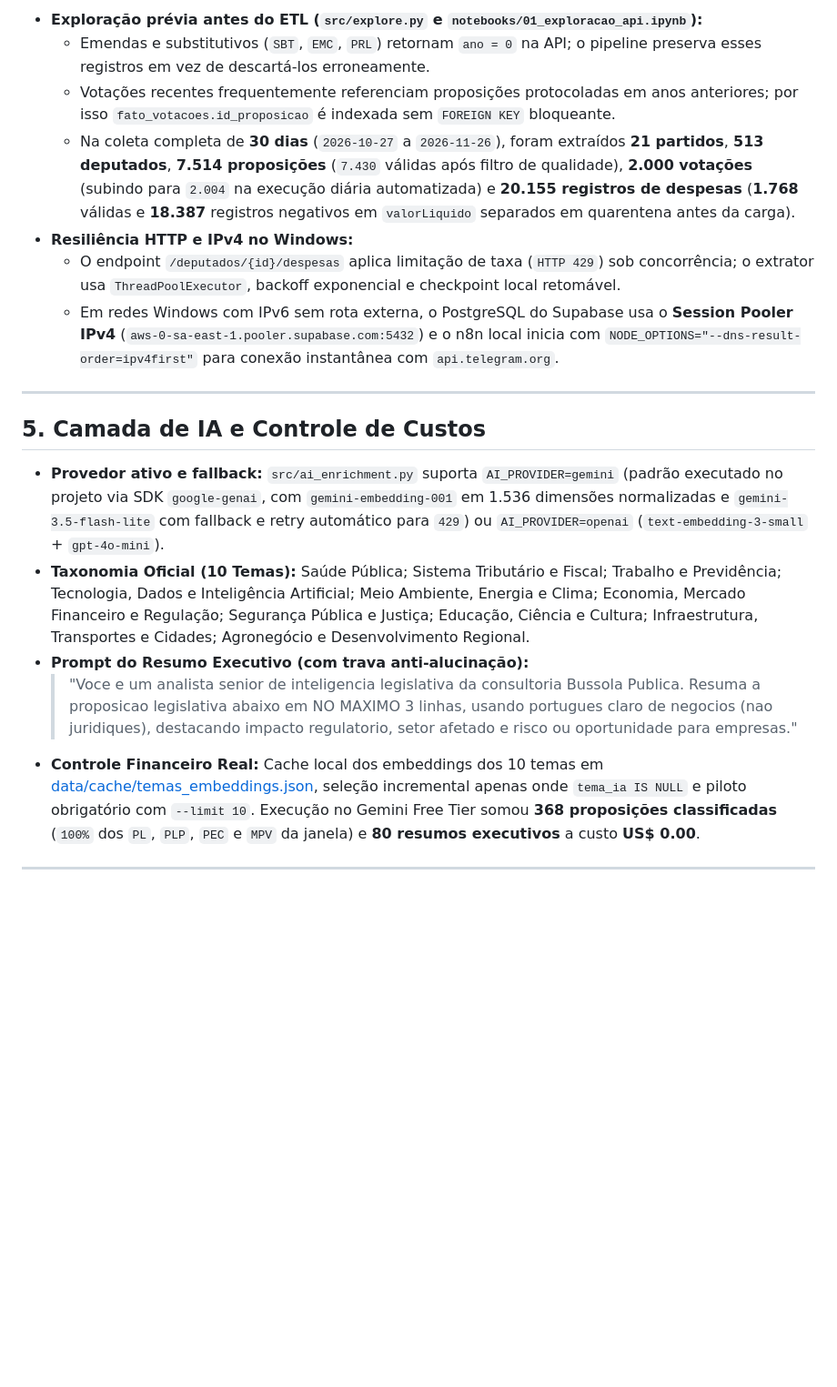
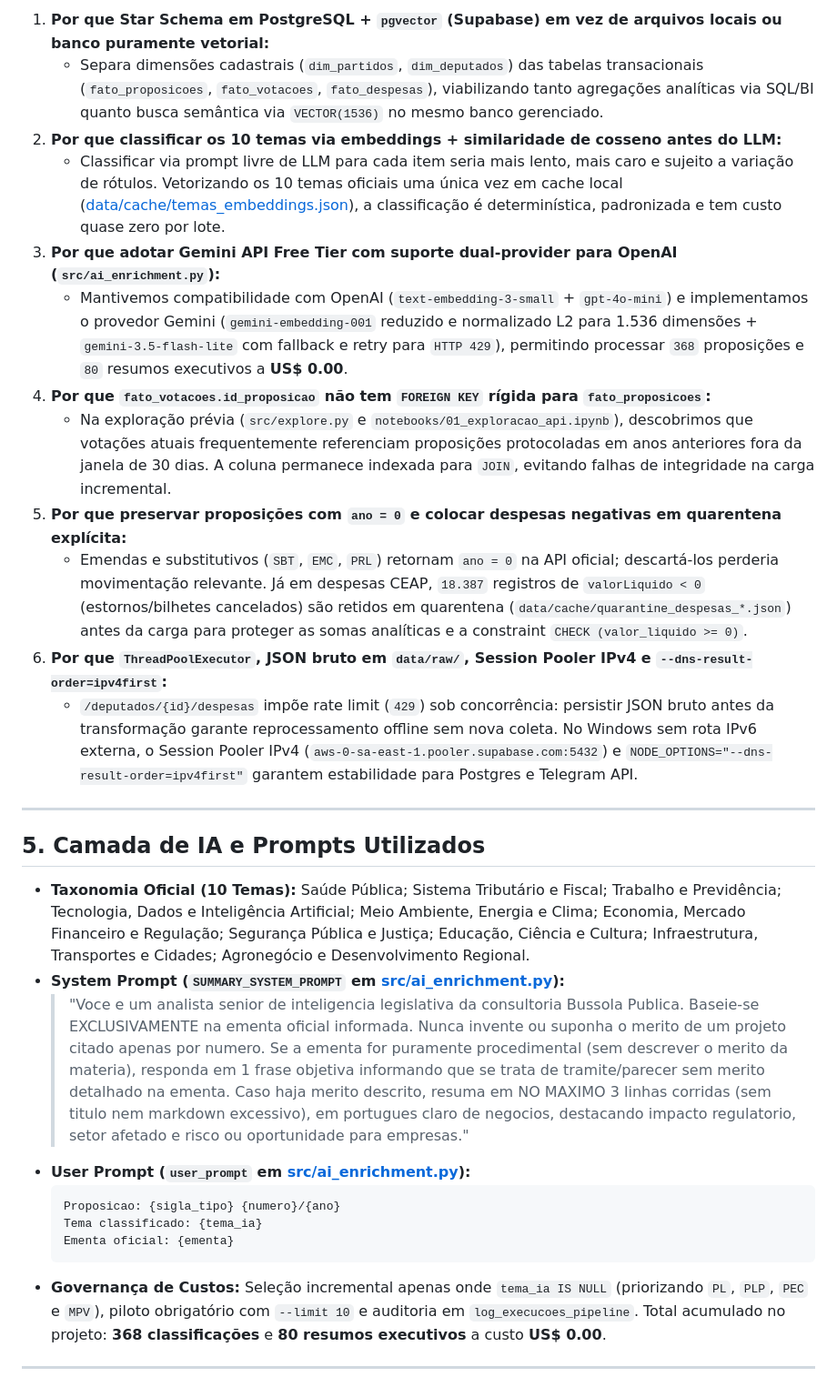
Before and after one commit to AjHottz/radar-legislativo, a Markdown page: README.md, the part around one of its changes. Shown at 91% size. Drawn GitHub-style; blank space fills up the shorter version.

````diff
--- a/README.md
+++ b/README.md
@@ -74,21 +85,31 @@ DDL completo e idempotente em [sql/01_schema_star.sql](./sql/01_schema_star.sql)
 
-- **Exploração prévia antes do ETL (`src/explore.py` e `notebooks/01_exploracao_api.ipynb`):**
-  - Emendas e substitutivos (`SBT`, `EMC`, `PRL`) retornam `ano = 0` na API; o pipeline preserva esses registros em vez de descartá-los erroneamente.
-  - Votações recentes frequentemente referenciam proposições protocoladas em anos anteriores; por isso `fato_votacoes.id_proposicao` é indexada sem `FOREIGN KEY` bloqueante.
-  - Na coleta completa de **30 dias** (`2026-10-27` a `2026-11-26`), foram extraídos **21 partidos**, **513 deputados**, **7.514 proposições** (`7.430` válidas após filtro de qualidade), **2.000 votações** (subindo para `2.004` na execução diária automatizada) e **20.155 registros de despesas** (**1.768** válidas e **18.387** registros negativos em `valorLiquido` separados em quarentena antes da carga).
-- **Resiliência HTTP e IPv4 no Windows:**
-  - O endpoint `/deputados/{id}/despesas` aplica limitação de taxa (`HTTP 429`) sob concorrência; o extrator usa `ThreadPoolExecutor`, backoff exponencial e checkpoint local retomável.
-  - Em redes Windows com IPv6 sem rota externa, o PostgreSQL do Supabase usa o **Session Pooler IPv4** (`aws-0-sa-east-1.pooler.supabase.com:5432`) e o n8n local inicia com `NODE_OPTIONS="--dns-result-order=ipv4first"` para conexão instantânea com `api.telegram.org`.
+1. **Por que Star Schema em PostgreSQL + `pgvector` (Supabase) em vez de arquivos locais ou banco puramente vetorial:**
+   - Separa dimensões cadastrais (`dim_partidos`, `dim_deputados`) das tabelas transacionais (`fato_proposicoes`, `fato_votacoes`, `fato_despesas`), viabilizando tanto agregações analíticas via SQL/BI quanto busca semântica via `VECTOR(1536)` no mesmo banco gerenciado.
+2. **Por que classificar os 10 temas via embeddings + similaridade de cosseno antes do LLM:**
+   - Classificar via prompt livre de LLM para cada item seria mais lento, mais caro e sujeito a variação de rótulos. Vetorizando os 10 temas oficiais uma única vez em cache local ([data/cache/temas_embeddings.json](./data/cache/temas_embeddings.json)), a classificação é determinística, padronizada e tem custo quase zero por lote.
+3. **Por que adotar Gemini API Free Tier com suporte dual-provider para OpenAI (`src/ai_enrichment.py`):**
+   - Mantivemos compatibilidade com OpenAI (`text-embedding-3-small` + `gpt-4o-mini`) e implementamos o provedor Gemini (`gemini-embedding-001` reduzido e normalizado L2 para 1.536 dimensões + `gemini-3.5-flash-lite` com fallback e retry para `HTTP 429`), permitindo processar `368` proposições e `80` resumos executivos a **US$ 0.00**.
+4. **Por que `fato_votacoes.id_proposicao` não tem `FOREIGN KEY` rígida para `fato_proposicoes`:**
+   - Na exploração prévia (`src/explore.py` e `notebooks/01_exploracao_api.ipynb`), descobrimos que votações atuais frequentemente referenciam proposições protocoladas em anos anteriores fora da janela de 30 dias. A coluna permanece indexada para `JOIN`, evitando falhas de integridade na carga incremental.
+5. **Por que preservar proposições com `ano = 0` e colocar despesas negativas em quarentena explícita:**
+   - Emendas e substitutivos (`SBT`, `EMC`, `PRL`) retornam `ano = 0` na API oficial; descartá-los perderia movimentação relevante. Já em despesas CEAP, `18.387` registros de `valorLiquido < 0` (estornos/bilhetes cancelados) são retidos em quarentena (`data/cache/quarantine_despesas_*.json`) antes da carga para proteger as somas analíticas e a constraint `CHECK (valor_liquido >= 0)`.
+6. **Por que `ThreadPoolExecutor`, JSON bruto em `data/raw/`, Session Pooler IPv4 e `--dns-result-order=ipv4first`:**
+   - `/deputados/{id}/despesas` impõe rate limit (`429`) sob concorrência: persistir JSON bruto antes da transformação garante reprocessamento offline sem nova coleta. No Windows sem rota IPv6 externa, o Session Pooler IPv4 (`aws-0-sa-east-1.pooler.supabase.com:5432`) e `NODE_OPTIONS="--dns-result-order=ipv4first"` garantem estabilidade para Postgres e Telegram API.
 
 ---
 
-## 5. Camada de IA e Controle de Custos
+## 5. Camada de IA e Prompts Utilizados
 
-- **Provedor ativo e fallback:** `src/ai_enrichment.py` suporta `AI_PROVIDER=gemini` (padrão executado no projeto via SDK `google-genai`, com `gemini-embedding-001` em 1.536 dimensões normalizadas e `gemini-3.5-flash-lite` com fallback e retry automático para `429`) ou `AI_PROVIDER=openai` (`text-embedding-3-small` + `gpt-4o-mini`).
 - **Taxonomia Oficial (10 Temas):** Saúde Pública; Sistema Tributário e Fiscal; Trabalho e Previdência; Tecnologia, Dados e Inteligência Artificial; Meio Ambiente, Energia e Clima; Economia, Mercado Financeiro e Regulação; Segurança Pública e Justiça; Educação, Ciência e Cultura; Infraestrutura, Transportes e Cidades; Agronegócio e Desenvolvimento Regional.
-- **Prompt do Resumo Executivo (com trava anti-alucinação):**
-  > "Voce e um analista senior de inteligencia legislativa da consultoria Bussola Publica. Resuma a proposicao legislativa abaixo em NO MAXIMO 3 linhas, usando portugues claro de negocios (nao juridiques), destacando impacto regulatorio, setor afetado e risco ou oportunidade para empresas."
-- **Controle Financeiro Real:** Cache local dos embeddings dos 10 temas em [data/cache/temas_embeddings.json](./data/cache/temas_embeddings.json), seleção incremental apenas onde `tema_ia IS NULL` e piloto obrigatório com `--limit 10`. Execução no Gemini Free Tier somou **368 proposições classificadas** (`100%` dos `PL`, `PLP`, `PEC` e `MPV` da janela) e **80 resumos executivos** a custo **US$ 0.00**.
+- **System Prompt (`SUMMARY_SYSTEM_PROMPT` em [src/ai_enrichment.py](./src/ai_enrichment.py#L43-L51)):**
+  > "Voce e um analista senior de inteligencia legislativa da consultoria Bussola Publica. Baseie-se EXCLUSIVAMENTE na ementa oficial informada. Nunca invente ou suponha o merito de um projeto citado apenas por numero. Se a ementa for puramente procedimental (sem descrever o merito da materia), responda em 1 frase objetiva informando que se trata de tramite/parecer sem merito detalhado na ementa. Caso haja merito descrito, resuma em NO MAXIMO 3 linhas corridas (sem titulo nem markdown excessivo), em portugues claro de negocios, destacando impacto regulatorio, setor afetado e risco ou oportunidade para empresas."
+- **User Prompt (`user_prompt` em [src/ai_enrichment.py](./src/ai_enrichment.py#L230-L234)):**
+  ```text
+  Proposicao: {sigla_tipo} {numero}/{ano}
+  Tema classificado: {tema_ia}
+  Ementa oficial: {ementa}
+  ```
+- **Governança de Custos:** Seleção incremental apenas onde `tema_ia IS NULL` (priorizando `PL`, `PLP`, `PEC` e `MPV`), piloto obrigatório com `--limit 10` e auditoria em `log_execucoes_pipeline`. Total acumulado no projeto: **368 classificações** e **80 resumos executivos** a custo **US$ 0.00**.
 
 ---
 
````
Also changed, not shown: other parts of README.md (+39 -12 lines), PLAN.md (+3 -3 lines), docs/pitch_bussola_publica.md (+1 -1 lines), docs/prints/supabase_tabelas.png (added), 1 other file.
